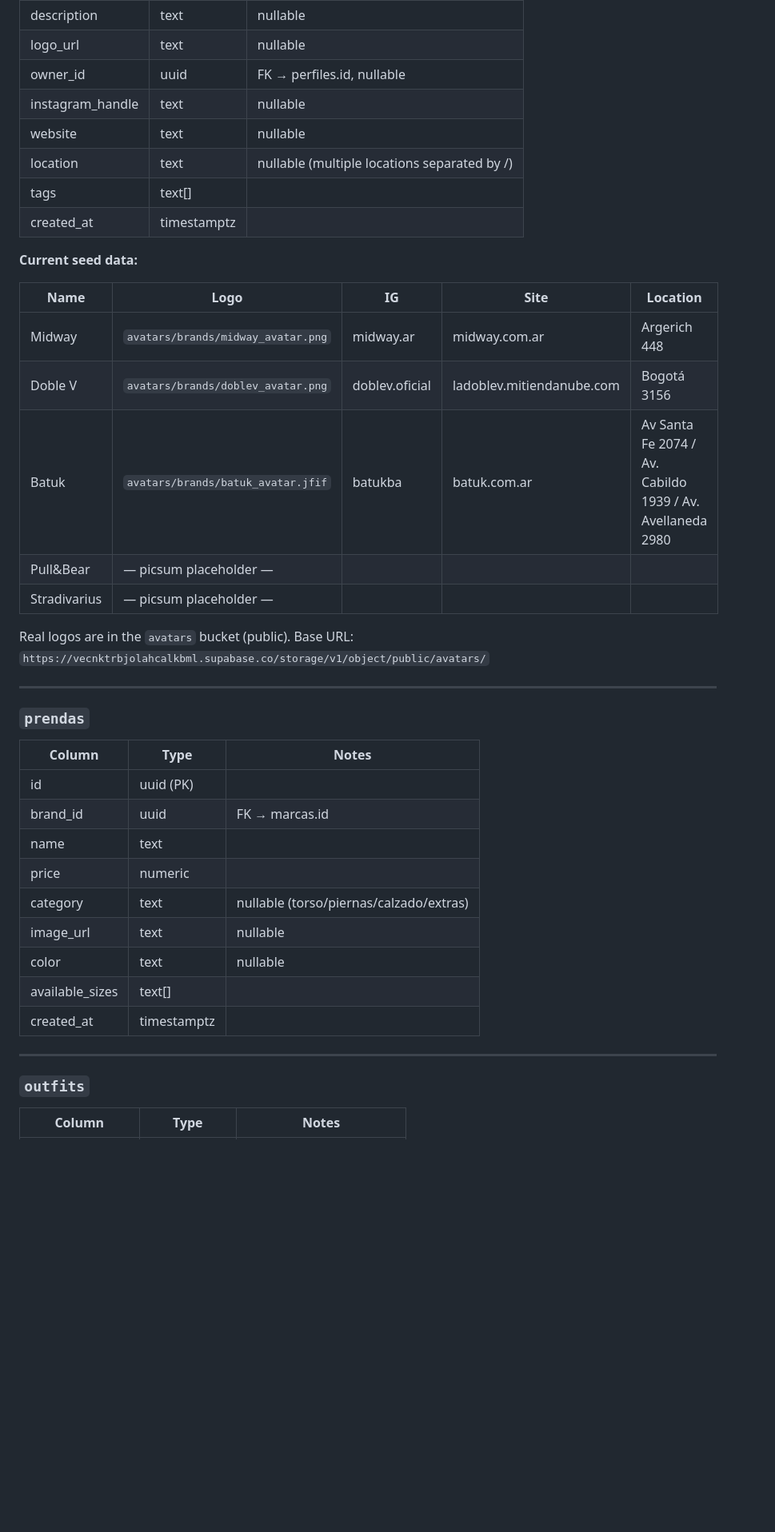
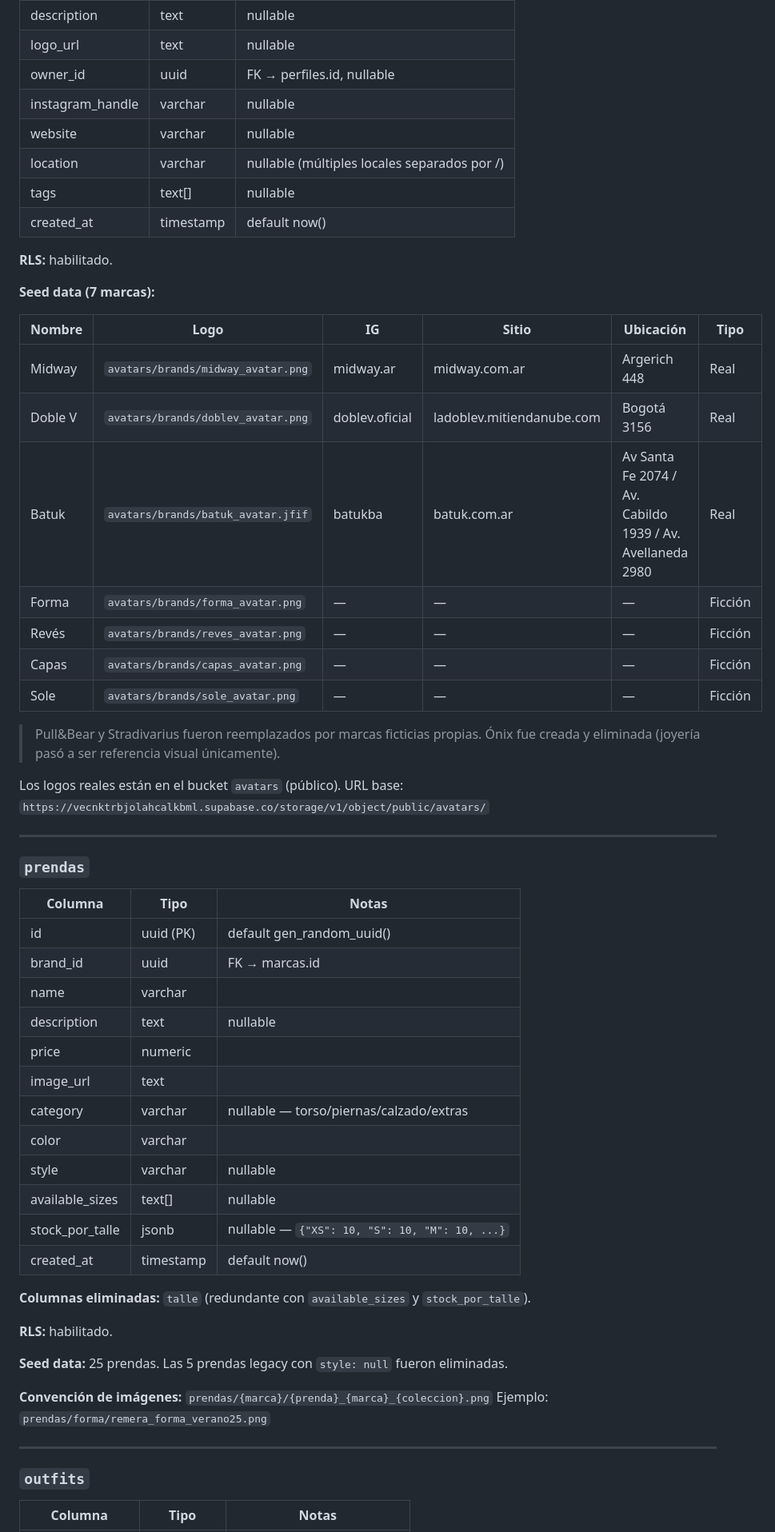
Before and after one commit to MaxiBernardoni/opa-mobile, a Markdown page: .claude/documents/database-2026-06-06-schema-and-seed.md, the part around one of its changes. Shown at 80% size. Drawn GitHub-style; blank space fills up the shorter version.

```diff
--- a/.claude/documents/database-2026-06-06-schema-and-seed.md
+++ b/.claude/documents/database-2026-06-06-schema-and-seed.md
@@ -42,42 +65,60 @@ Extends `auth.users`. Created automatically via trigger on registration.
 | description | text | nullable |
 | logo_url | text | nullable |
 | owner_id | uuid | FK → perfiles.id, nullable |
-| instagram_handle | text | nullable |
-| website | text | nullable |
-| location | text | nullable (multiple locations separated by /) |
-| tags | text[] | |
-| created_at | timestamptz | |
+| instagram_handle | varchar | nullable |
+| website | varchar | nullable |
+| location | varchar | nullable (múltiples locales separados por /) |
+| tags | text[] | nullable |
+| created_at | timestamp | default now() |
 
-**Current seed data:**
+**RLS:** habilitado.
 
-| Name | Logo | IG | Site | Location |
-|---|---|---|---|---|
-| Midway | `avatars/brands/midway_avatar.png` | midway.ar | midway.com.ar | Argerich 448 |
-| Doble V | `avatars/brands/doblev_avatar.png` | doblev.oficial | ladoblev.mitiendanube.com | Bogotá 3156 |
-| Batuk | `avatars/brands/batuk_avatar.jfif` | batukba | batuk.com.ar | Av Santa Fe 2074 / Av. Cabildo 1939 / Av. Avellaneda 2980 |
-| Pull&Bear | — picsum placeholder — | | | |
-| Stradivarius | — picsum placeholder — | | | |
+**Seed data (7 marcas):**
 
-Real logos are in the `avatars` bucket (public). Base URL:
+| Nombre | Logo | IG | Sitio | Ubicación | Tipo |
+|---|---|---|---|---|---|
+| Midway | `avatars/brands/midway_avatar.png` | midway.ar | midway.com.ar | Argerich 448 | Real |
+| Doble V | `avatars/brands/doblev_avatar.png` | doblev.oficial | ladoblev.mitiendanube.com | Bogotá 3156 | Real |
+| Batuk | `avatars/brands/batuk_avatar.jfif` | batukba | batuk.com.ar | Av Santa Fe 2074 / Av. Cabildo 1939 / Av. Avellaneda 2980 | Real |
+| Forma | `avatars/brands/forma_avatar.png` | — | — | — | Ficción |
+| Revés | `avatars/brands/reves_avatar.png` | — | — | — | Ficción |
+| Capas | `avatars/brands/capas_avatar.png` | — | — | — | Ficción |
+| Sole | `avatars/brands/sole_avatar.png` | — | — | — | Ficción |
+
+> Pull&Bear y Stradivarius fueron reemplazados por marcas ficticias propias. Ónix fue creada y eliminada (joyería pasó a ser referencia visual únicamente).
+
+Los logos reales están en el bucket `avatars` (público). URL base:
 `https://vecnktrbjolahcalkbml.supabase.co/storage/v1/object/public/avatars/`
 
 ---
 
 ### `prendas`
-| Column | Type | Notes |
+| Columna | Tipo | Notas |
 |---|---|---|
-| id | uuid (PK) | |
+| id | uuid (PK) | default gen_random_uuid() |
 | brand_id | uuid | FK → marcas.id |
-| name | text | |
+| name | varchar | |
+| description | text | nullable |
 | price | numeric | |
-| category | text | nullable (torso/piernas/calzado/extras) |
-| image_url | text | nullable |
-| color | text | nullable |
-| available_sizes | text[] | |
-| created_at | timestamptz | |
+| image_url | text | |
+| category | varchar | nullable — torso/piernas/calzado/extras |
+| color | varchar | |
+| style | varchar | nullable |
+| available_sizes | text[] | nullable |
+| stock_por_talle | jsonb | nullable — `{"XS": 10, "S": 10, "M": 10, ...}` |
+| created_at | timestamp | default now() |
+
+**Columnas eliminadas:** `talle` (redundante con `available_sizes` y `stock_por_talle`).
+
+**RLS:** habilitado.
+
+**Seed data:** 25 prendas. Las 5 prendas legacy con `style: null` fueron eliminadas.
+
+**Convención de imágenes:** `prendas/{marca}/{prenda}_{marca}_{coleccion}.png`
+Ejemplo: `prendas/forma/remera_forma_verano25.png`
 
 ---
 
 ### `outfits`
-| Column | Type | Notes |
+| Columna | Tipo | Notas |
 |---|---|---|
```
Also changed, not shown: other parts of .claude/documents/database-2026-06-06-schema-and-seed.md (+203 -63 lines).
